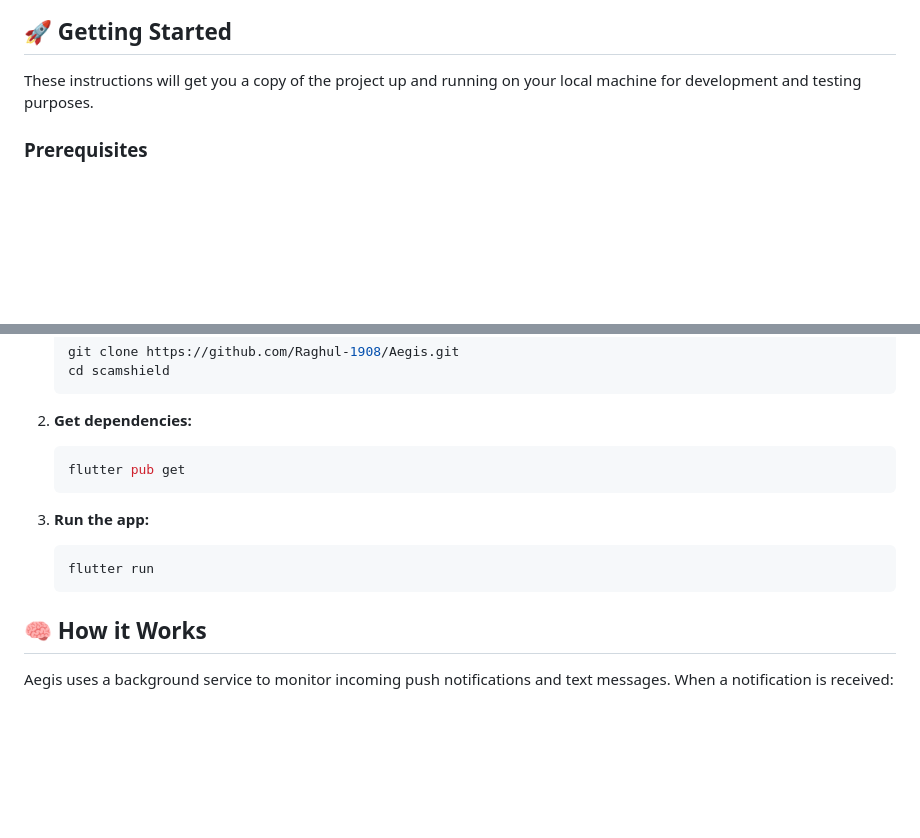
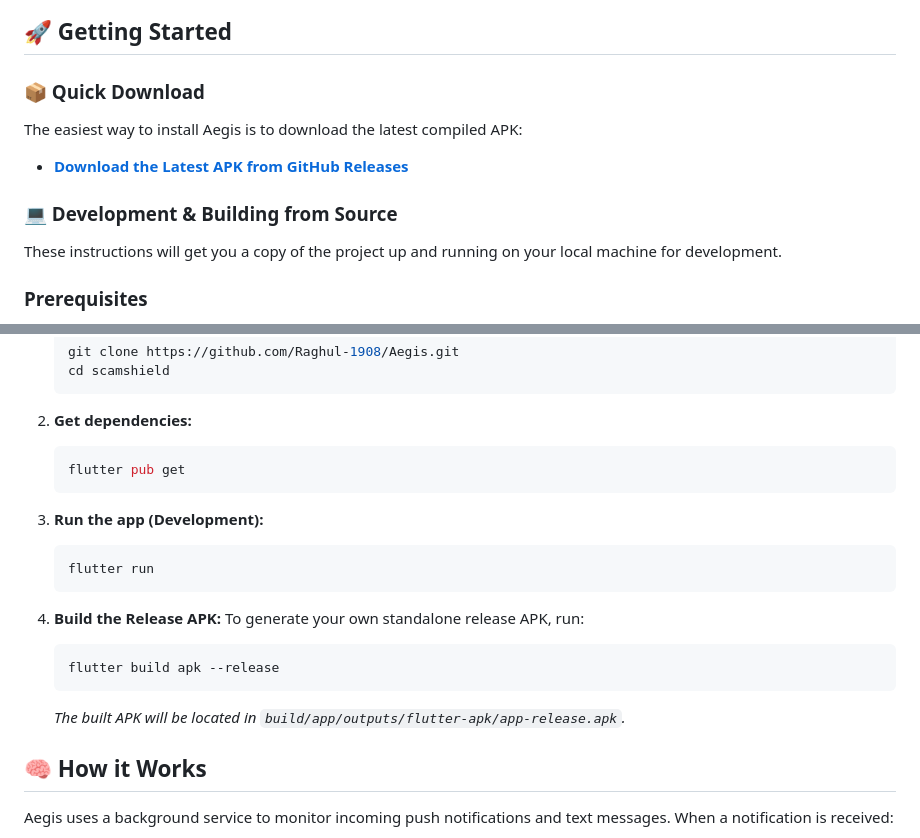
Before and after one commit to Raghul-1908/Aegis, a Markdown page: README.md, 2 parts joined by grey strips. Drawn GitHub-style; blank space fills up the shorter version.

````diff
--- a/README.md
+++ b/README.md
@@ -30,7 +31,13 @@ Aegis acts as a personalized, ultra-secure guardian for your smartphone. By leve
 
 ## 🚀 Getting Started
 
-These instructions will get you a copy of the project up and running on your local machine for development and testing purposes.
+### 📦 Quick Download
+The easiest way to install Aegis is to download the latest compiled APK:
+- **[Download the Latest APK from GitHub Releases](https://github.com/Raghul-1908/Aegis/releases/latest)**
+
+### 💻 Development & Building from Source
+
+These instructions will get you a copy of the project up and running on your local machine for development.
 
 ### Prerequisites
 
@@ -51,10 +58,17 @@ These instructions will get you a copy of the project up and running on your loc
    flutter pub get
    ```
 
-3. **Run the app:**
+3. **Run the app (Development):**
    ```bash
    flutter run
    ```
+
+4. **Build the Release APK:**
+   To generate your own standalone release APK, run:
+   ```bash
+   flutter build apk --release
+   ```
+   *The built APK will be located in `build/app/outputs/flutter-apk/app-release.apk`.*
 
 ## 🧠 How it Works
 
````
Also changed, not shown: other parts of README.md (+1 -0 lines).
